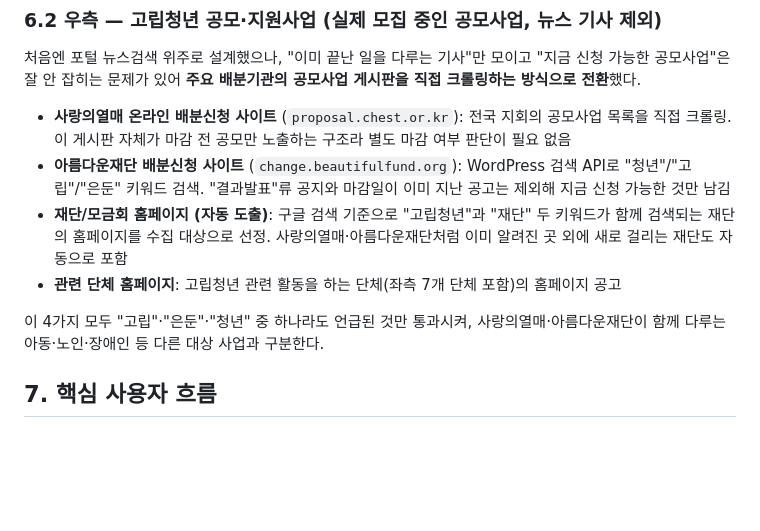
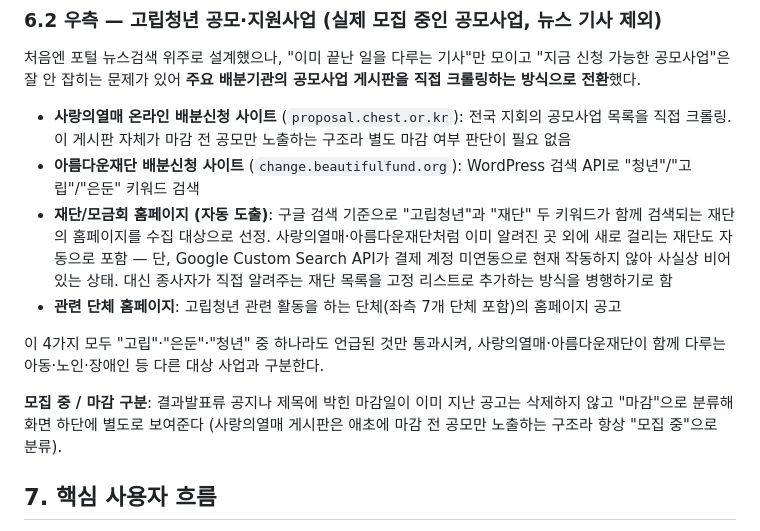
Before and after one commit to koopy199/isolated-youth-news, a Markdown page: PRD.md, the part around the change. Drawn GitHub-style; blank space fills up the shorter version.

Commit message:
docs: PRD에 재단 자동발견 실패 상황 및 모집중/마감 구분 반영

```diff
--- a/PRD.md
+++ b/PRD.md
@@ -74,11 +74,13 @@
 처음엔 포털 뉴스검색 위주로 설계했으나, "이미 끝난 일을 다루는 기사"만 모이고 "지금 신청 가능한 공모사업"은 잘 안 잡히는 문제가 있어 **주요 배분기관의 공모사업 게시판을 직접 크롤링하는 방식으로 전환**했다.
 
 - **사랑의열매 온라인 배분신청 사이트** (`proposal.chest.or.kr`): 전국 지회의 공모사업 목록을 직접 크롤링. 이 게시판 자체가 마감 전 공모만 노출하는 구조라 별도 마감 여부 판단이 필요 없음
-- **아름다운재단 배분신청 사이트** (`change.beautifulfund.org`): WordPress 검색 API로 "청년"/"고립"/"은둔" 키워드 검색. "결과발표"류 공지와 마감일이 이미 지난 공고는 제외해 지금 신청 가능한 것만 남김
-- **재단/모금회 홈페이지 (자동 도출)**: 구글 검색 기준으로 "고립청년"과 "재단" 두 키워드가 함께 검색되는 재단의 홈페이지를 수집 대상으로 선정. 사랑의열매·아름다운재단처럼 이미 알려진 곳 외에 새로 걸리는 재단도 자동으로 포함
+- **아름다운재단 배분신청 사이트** (`change.beautifulfund.org`): WordPress 검색 API로 "청년"/"고립"/"은둔" 키워드 검색
+- **재단/모금회 홈페이지 (자동 도출)**: 구글 검색 기준으로 "고립청년"과 "재단" 두 키워드가 함께 검색되는 재단의 홈페이지를 수집 대상으로 선정. 사랑의열매·아름다운재단처럼 이미 알려진 곳 외에 새로 걸리는 재단도 자동으로 포함 — 단, Google Custom Search API가 결제 계정 미연동으로 현재 작동하지 않아 사실상 비어있는 상태. 대신 종사자가 직접 알려주는 재단 목록을 고정 리스트로 추가하는 방식을 병행하기로 함
 - **관련 단체 홈페이지**: 고립청년 관련 활동을 하는 단체(좌측 7개 단체 포함)의 홈페이지 공고
 
 이 4가지 모두 "고립"·"은둔"·"청년" 중 하나라도 언급된 것만 통과시켜, 사랑의열매·아름다운재단이 함께 다루는 아동·노인·장애인 등 다른 대상 사업과 구분한다.
+
+**모집 중 / 마감 구분**: 결과발표류 공지나 제목에 박힌 마감일이 이미 지난 공고는 삭제하지 않고 "마감"으로 분류해 화면 하단에 별도로 보여준다 (사랑의열매 게시판은 애초에 마감 전 공모만 노출하는 구조라 항상 "모집 중"으로 분류).
 
 ## 7. 핵심 사용자 흐름
 
```
